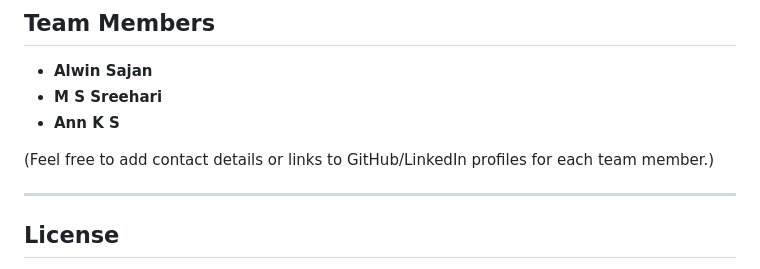
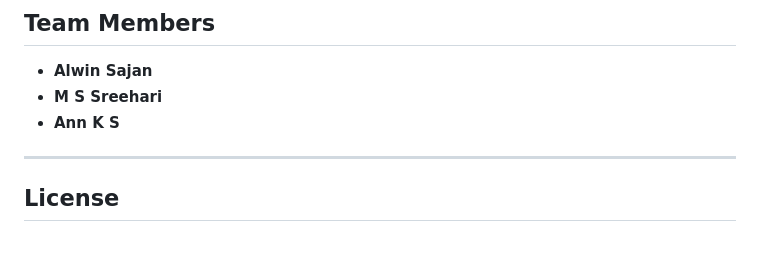
Before and after one commit to Alwin-Sajan/Hagana-HACK-A-ADDICT, a Markdown page: README.md, the part around the change. GitHub-like rendering; blank space fills up the shorter version.

```diff
--- a/README.md
+++ b/README.md
@@ -133,7 +133,6 @@ By integrating these features, Hagana provides a holistic approach to recovery,
 - **M S Sreehari**
 - **Ann K S**
 
-(Feel free to add contact details or links to GitHub/LinkedIn profiles for each team member.)
 
 ---
 
```
